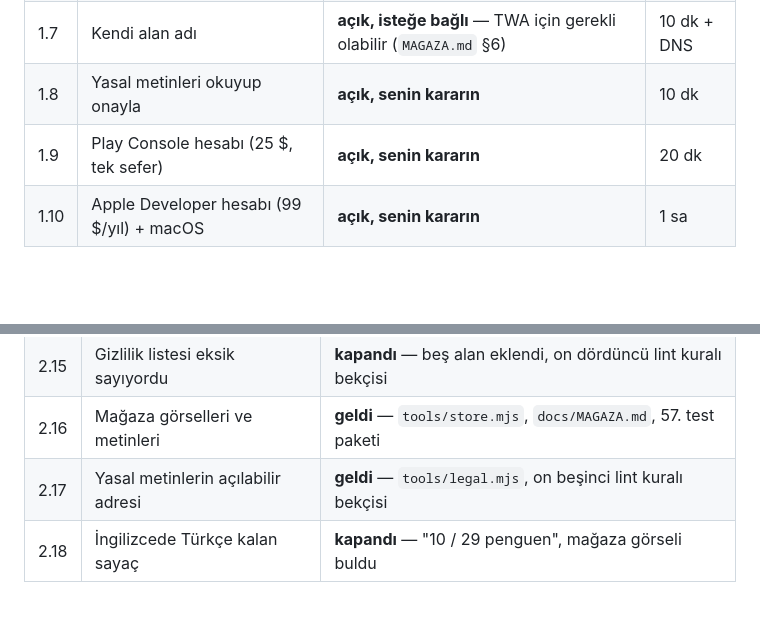
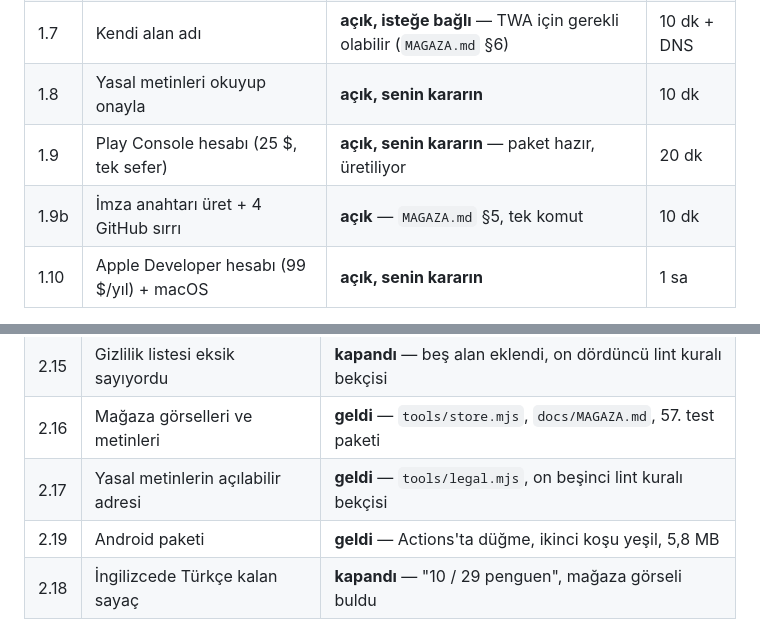
Before and after one commit to meloshemo/Noethon, a Markdown page: penguen/docs/YAPILACAKLAR.md, 2 parts joined by grey strips. Drawn GitHub-style; blank space fills up the shorter version.

```diff
--- a/penguen/docs/YAPILACAKLAR.md
+++ b/penguen/docs/YAPILACAKLAR.md
@@ -63,7 +63,8 @@ bir radyo aynı şey değil.
 | 1.6 | Offline'ı doğrula (uçak modu) | **bitti** — otomatikleşti, ve bir hata buldu (2.14) | — |
 | 1.7 | Kendi alan adı | **açık, isteğe bağlı** — TWA için gerekli olabilir (`MAGAZA.md` §6) | 10 dk + DNS |
 | 1.8 | Yasal metinleri okuyup onayla | **açık, senin kararın** | 10 dk |
-| 1.9 | Play Console hesabı (25 $, tek sefer) | **açık, senin kararın** | 20 dk |
+| 1.9 | Play Console hesabı (25 $, tek sefer) | **açık, senin kararın** — paket hazır, üretiliyor | 20 dk |
+| 1.9b | İmza anahtarı üret + 4 GitHub sırrı | **açık** — `MAGAZA.md` §5, tek komut | 10 dk |
 | 1.10 | Apple Developer hesabı (99 $/yıl) + macOS | **açık, senin kararın** | 1 sa |
 
 Adımların hepsi `docs/BILGISAYARDA.md` içinde. Dördü kapandı, kalanlar senin
@@ -107,6 +108,7 @@ sonra listenin durumu:
 | 2.15 | Gizlilik listesi eksik sayıyordu | **kapandı** — beş alan eklendi, on dördüncü lint kuralı bekçisi |
 | 2.16 | Mağaza görselleri ve metinleri | **geldi** — `tools/store.mjs`, `docs/MAGAZA.md`, 57. test paketi |
 | 2.17 | Yasal metinlerin açılabilir adresi | **geldi** — `tools/legal.mjs`, on beşinci lint kuralı bekçisi |
+| 2.19 | Android paketi | **geldi** — Actions'ta düğme, ikinci koşu yeşil, 5,8 MB |
 | 2.18 | İngilizcede Türkçe kalan sayaç | **kapandı** — "10 / 29 penguen", mağaza görseli buldu |
 
 Oyunun en tekrarlı bölümü artık 47–61 (%4), ve o %4'ün tamamı 47'nin kendini
```
Also changed, not shown: penguen/CHANGELOG.md (+28 -0 lines), penguen/docs/MAGAZA.md (+54 -15 lines).
